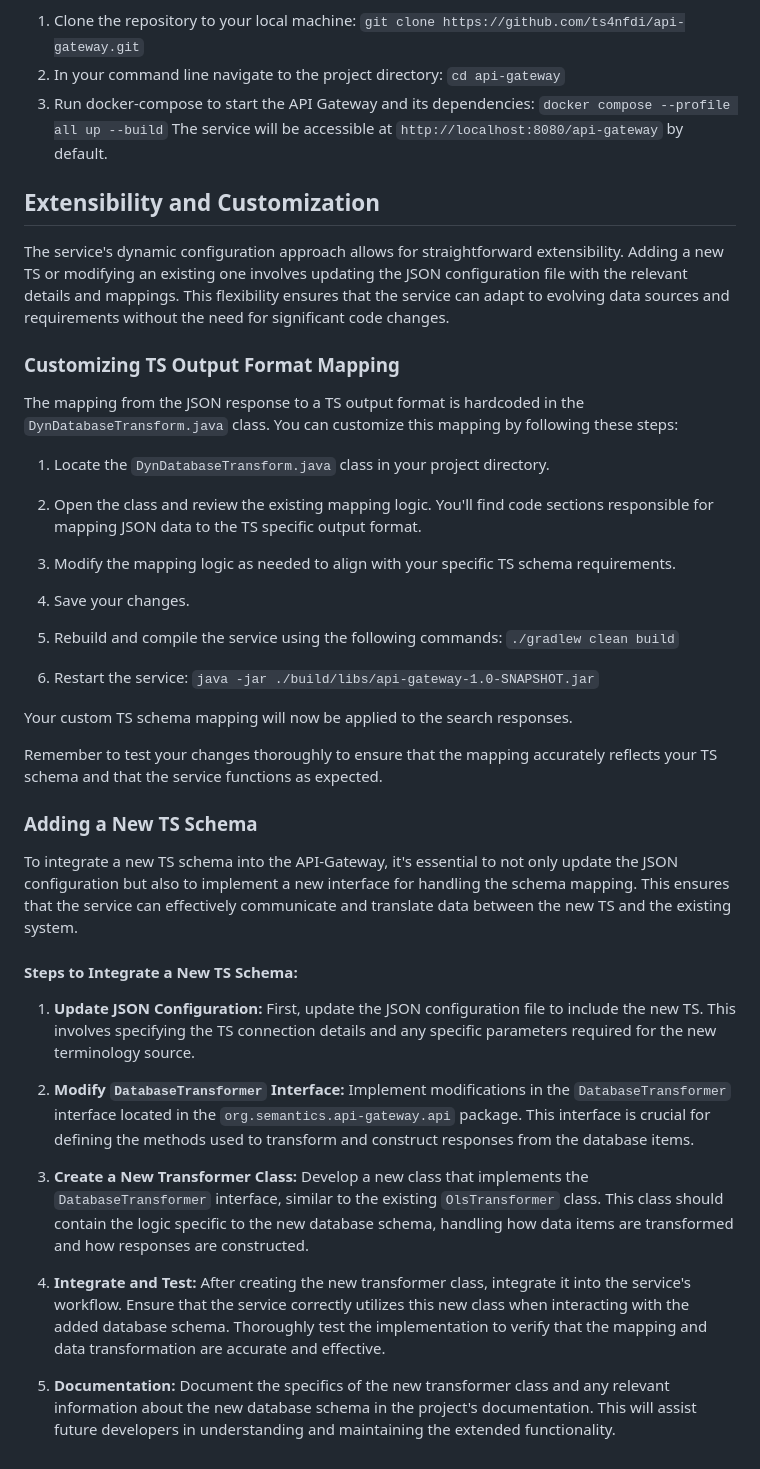
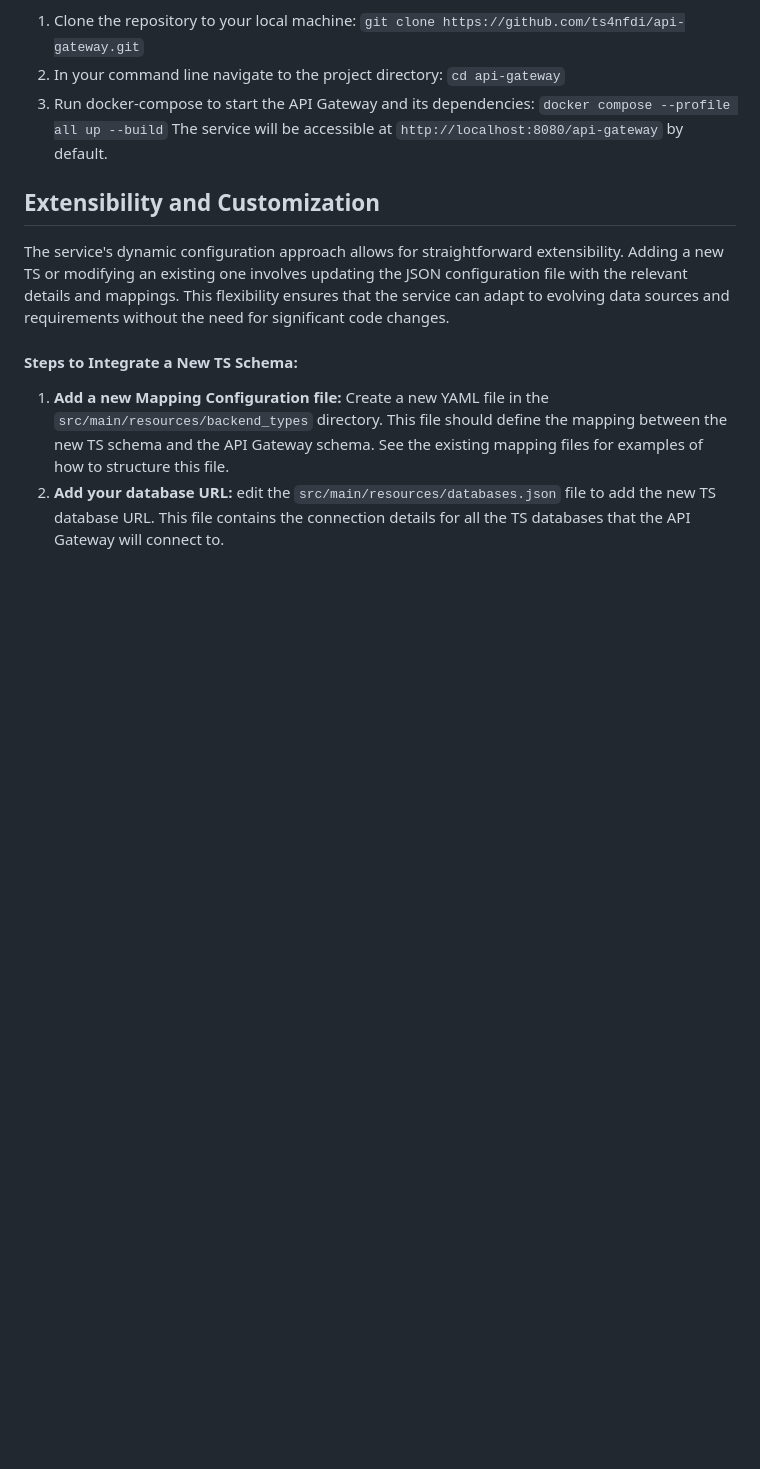
Before and after one commit to ts4nfdi/api-gateway, a Markdown page: README.md, the part around one of its changes. GitHub-like rendering; blank space fills up the shorter version.

```diff
--- a/README.md
+++ b/README.md
@@ -33,40 +33,7 @@ The service will be accessible at `http://localhost:8080/api-gateway` by default
 
 The service's dynamic configuration approach allows for straightforward extensibility. Adding a new TS or modifying an existing one involves updating the JSON configuration file with the relevant details and mappings. This flexibility ensures that the service can adapt to evolving data sources and requirements without the need for significant code changes.
 
-### Customizing TS Output Format Mapping
-
-The mapping from the JSON response to a TS output format is hardcoded in the `DynDatabaseTransform.java` class. You can customize this mapping by following these steps:
-
-1. Locate the `DynDatabaseTransform.java` class in your project directory.
-
-2. Open the class and review the existing mapping logic. You'll find code sections responsible for mapping JSON data to the TS specific output format.
-
-3. Modify the mapping logic as needed to align with your specific TS schema requirements.
-
-4. Save your changes.
-
-5. Rebuild and compile the service using the following commands:
-   `./gradlew clean build`
-
-6. Restart the service:
-   `java -jar ./build/libs/api-gateway-1.0-SNAPSHOT.jar`
-
-Your custom TS schema mapping will now be applied to the search responses.
-
-Remember to test your changes thoroughly to ensure that the mapping accurately reflects your TS schema and that the service functions as expected.
-
-### Adding a New TS Schema
-
-To integrate a new TS schema into the API-Gateway, it's essential to not only update the JSON configuration but also to implement a new interface for handling the schema mapping. This ensures that the service can effectively communicate and translate data between the new TS and the existing system.
-
 #### Steps to Integrate a New TS Schema:
 
-1. **Update JSON Configuration:** First, update the JSON configuration file to include the new TS. This involves specifying the TS connection details and any specific parameters required for the new terminology source.
-
-2. **Modify `DatabaseTransformer` Interface:** Implement modifications in the `DatabaseTransformer` interface located in the `org.semantics.api-gateway.api` package. This interface is crucial for defining the methods used to transform and construct responses from the database items.
-
-3. **Create a New Transformer Class:** Develop a new class that implements the `DatabaseTransformer` interface, similar to the existing `OlsTransformer` class. This class should contain the logic specific to the new database schema, handling how data items are transformed and how responses are constructed.
-
-4. **Integrate and Test:** After creating the new transformer class, integrate it into the service's workflow. Ensure that the service correctly utilizes this new class when interacting with the added database schema. Thoroughly test the implementation to verify that the mapping and data transformation are accurate and effective.
-
-5. **Documentation:** Document the specifics of the new transformer class and any relevant information about the new database schema in the project's documentation. This will assist future developers in understanding and maintaining the extended functionality.
+1. **Add a new Mapping Configuration file:** Create a new YAML file in the `src/main/resources/backend_types` directory. This file should define the mapping between the new TS schema and the API Gateway schema. See the existing mapping files for examples of how to structure this file.
+2. **Add your database URL:** edit the `src/main/resources/databases.json` file to add the new TS database URL. This file contains the connection details for all the TS databases that the API Gateway will connect to.
```
Also changed, not shown: other parts of README.md (+1 -1 lines), documentation/assets/architecture.png (added).
